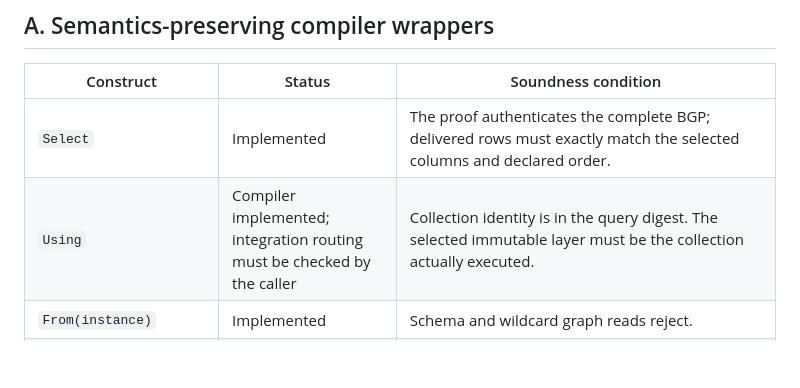
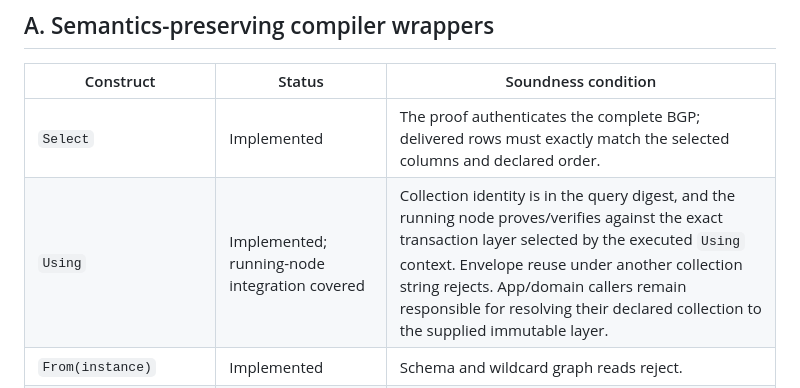
Before and after one commit to ParapluOU/terminusdb-rs, a Markdown page: docs/WOQL_QUERY_PROOF_COVERAGE.md, the part around the change. GitHub-like rendering; blank space fills up the shorter version.

Commit message:
docs(proof): record live Using routing

```diff
--- a/docs/WOQL_QUERY_PROOF_COVERAGE.md
+++ b/docs/WOQL_QUERY_PROOF_COVERAGE.md
@@ -11,7 +11,7 @@ authenticated.
 | Construct | Status | Soundness condition |
 |---|---|---|
 | `Select` | Implemented | The proof authenticates the complete BGP; delivered rows must exactly match the selected columns and declared order. |
-| `Using` | Compiler implemented; integration routing must be checked by the caller | Collection identity is in the query digest. The selected immutable layer must be the collection actually executed. |
+| `Using` | Implemented; running-node integration covered | Collection identity is in the query digest, and the running node proves/verifies against the exact transaction layer selected by the executed `Using` context. Envelope reuse under another collection string rejects. App/domain callers remain responsible for resolving their declared collection to the supplied immutable layer. |
 | `From(instance)` | Implemented | Schema and wildcard graph reads reject. |
 | `Pin`, `Immediately` | Implemented | They affect execution/optimization timing, not the declarative BGP result. Their query identity remains bound. |
 | `Distinct` | Implemented only for the complete BGP schema | Full natural-join assignments over set-valued triples are already unique. Projection/subset distinct needs authenticated deduplication. |
```
